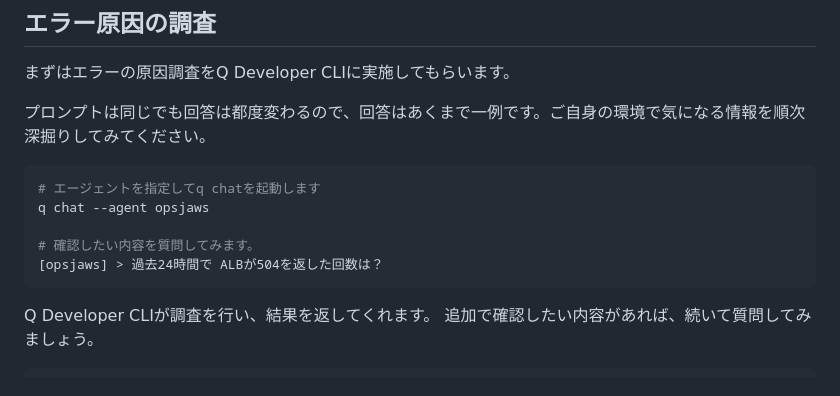
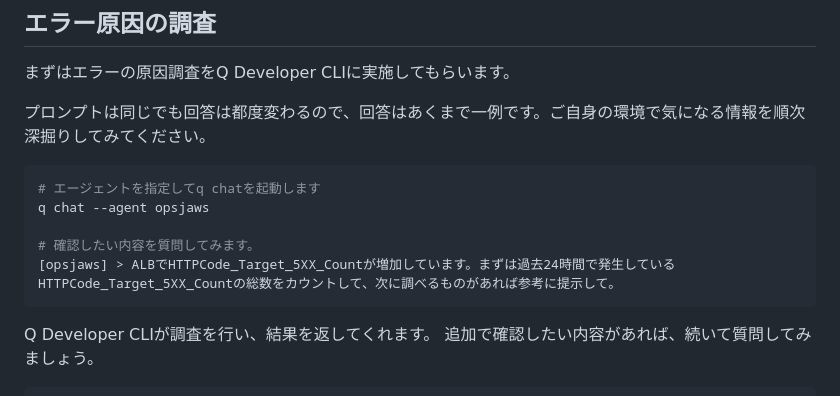
Before and after one commit to YoshiiRyo1/opsjaws-q-dev-handson, a Markdown page: 4.md, the part around the change. GitHub-like rendering.

Commit message:
微修正

````diff
--- a/4.md
+++ b/4.md
@@ -13,7 +13,7 @@
 q chat --agent opsjaws
 
 # 確認したい内容を質問してみます。
-[opsjaws] > 過去24時間で ALBが504を返した回数は？
+[opsjaws] > ALBでHTTPCode_Target_5XX_Countが増加しています。まずは過去24時間で発生しているHTTPCode_Target_5XX_Countの総数をカウントして、次に調べるものがあれば参考に提示して。
 ```
 
 Q Developer CLIが調査を行い、結果を返してくれます。
````
